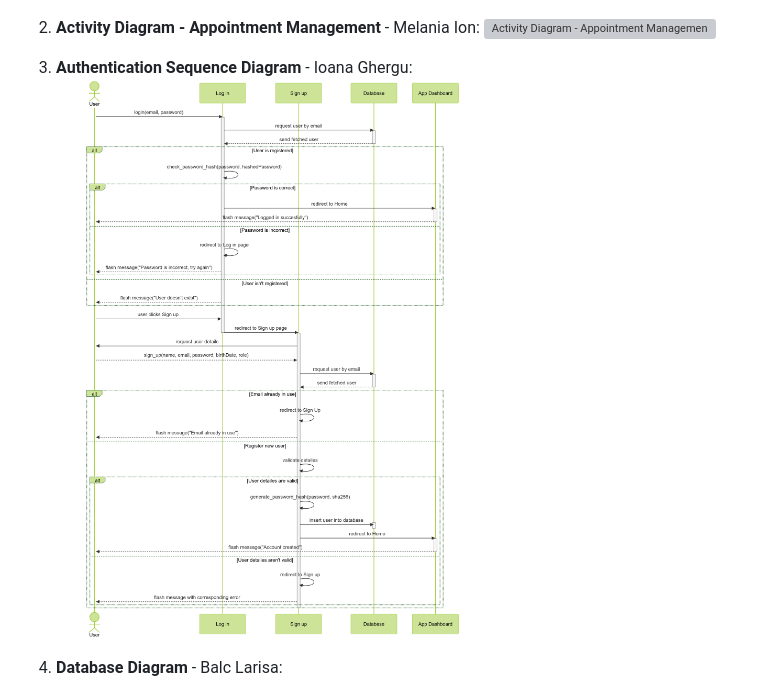
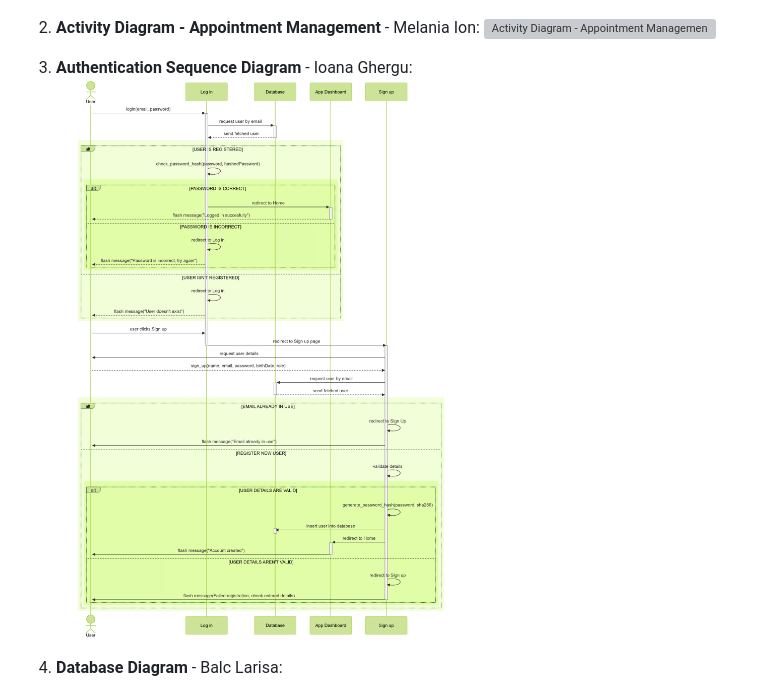
Before and after one commit to ioanaghergu/TeleMedix, a Markdown page: README.md, the part around the change. GitHub-like rendering; pictures changed too: diagrams/Login and Sign up Sequence Diagram.png (added); grey boxes are pictures that could not be loaded.

```diff
--- a/README.md
+++ b/README.md
@@ -22,7 +22,7 @@ Sistemul utilizează **Patternul Strategy** pentru gestionarea componentei de in
    ![Activity Diagram - Appointment Management](diagrams/Activity%20Diagram%20Appointments%20Management.png)
 
 3. **Authentication Sequence Diagram** - Ioana Ghergu:
-   ![Authentication Sequence Diagram](diagrams/Authentication%20Sequence%20Diagram.png)
+   ![Authentication Sequence Diagram](diagrams/Login%20and%20Sign%20up%20Sequence%20Diagram.png)
 
 4. **Database Diagram** - Balc Larisa:
    ![Database Diagram](diagrams/Diagrama%20baza%20de%20date.jpg)
```
Also changed, not shown: 16 other files.
